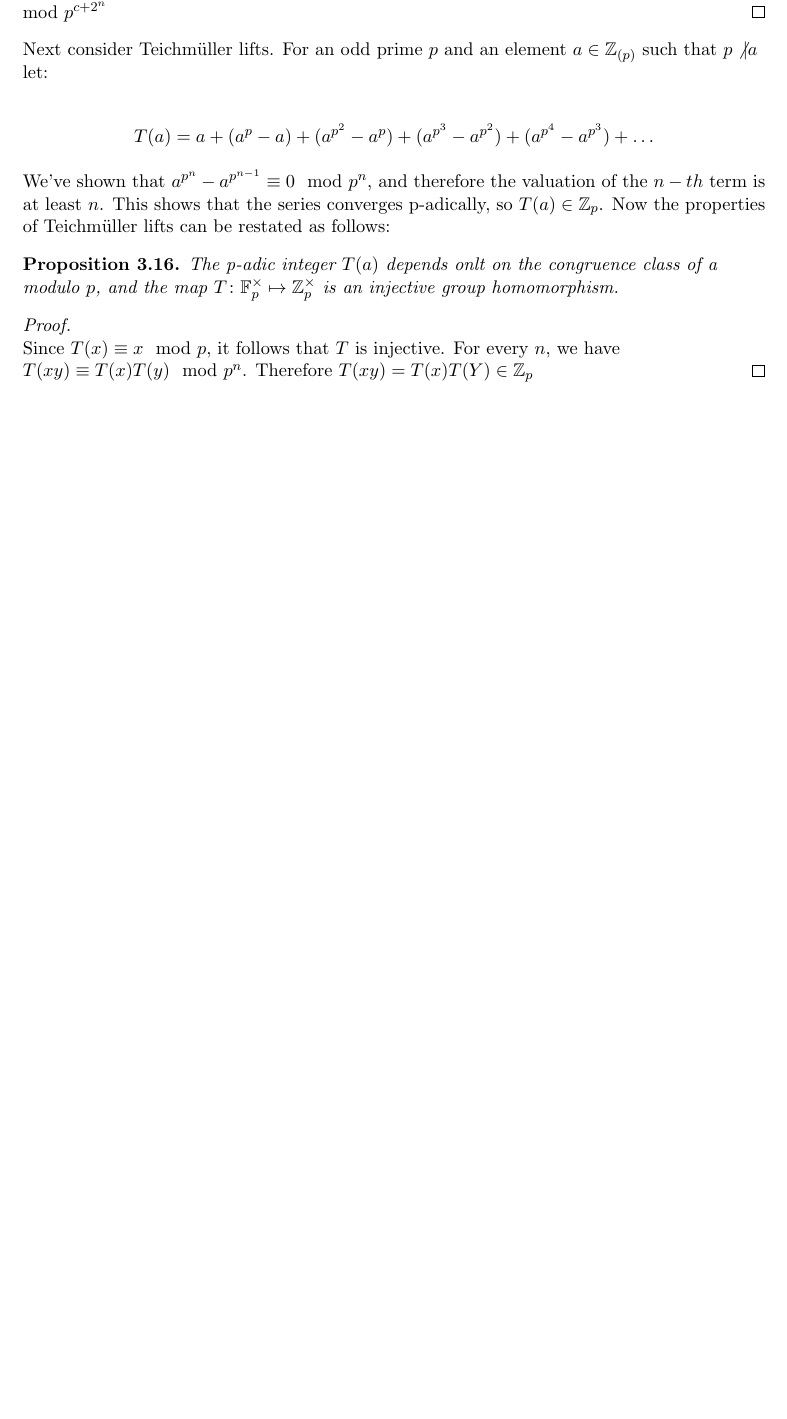
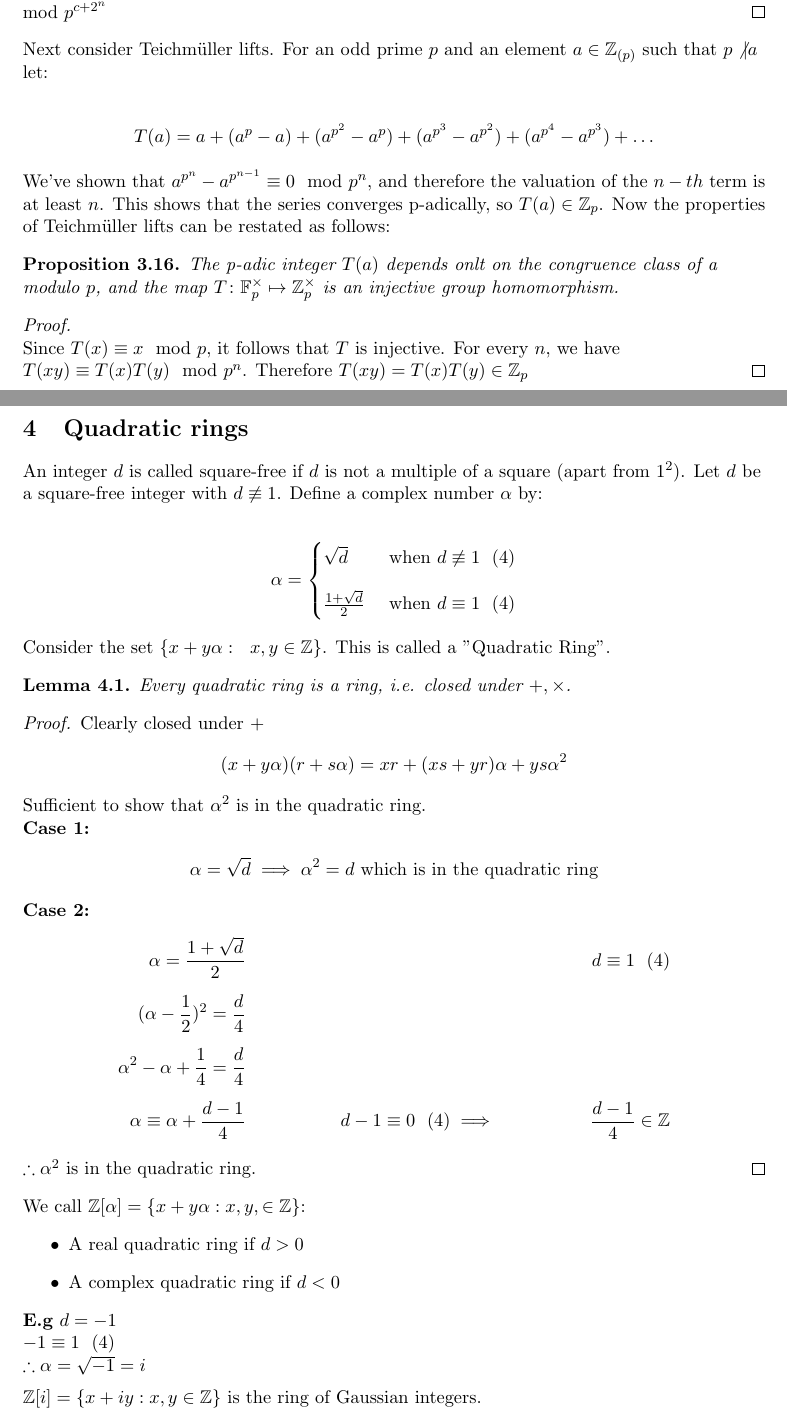
Before and after one commit to VRvinny/number-theory, a LaTeX paper (number.tex): part of page 51 of 51 before the commit and two parts of pages 51 and 52 of 54 after it, the two joined at a grey line, cut so that both start at the same text, the shorter picture padded with empty space. Compiled offline with pdfLaTeX.

Commit message:
quadratic ringssssss

```diff
--- a/number.tex
+++ b/number.tex
@@ -2252,5 +2252,58 @@ We've shown that $a^{p^n} - a^{p^{n-1}} \equiv 0 \mod p^n$, and therefore the va
 \end{proposition}
 
 \begin{proof} $ $\\
-	Since $T(x) \equiv x \mod p$, it follows that $T$ is injective. For every $n$, we have $T(xy) \equiv T(x)T(y) \mod p^n$. Therefore $T(xy) = T(x)T(Y) \in \mathbb{Z}_p$
-\end{proof}
+	Since $T(x) \equiv x \mod p$, it follows that $T$ is injective. For every $n$, we have $T(xy) \equiv T(x)T(y) \mod p^n$. Therefore $T(xy) = T(x)T(y) \in \mathbb{Z}_p$
+\end{proof}
+
+\newpage
+\section{Quadratic rings}
+An integer $d$ is called square-free if $d$ is not a multiple of a square (apart from $1^2$). Let $d$ be a square-free integer with $d\not \equiv 1$. Define a complex number $\alpha$ by:
+
+
+\begin{align*}
+	\alpha =
+	\begin{cases}
+		\sqrt{d} & \text{ when }d \not \equiv 1   \hspace{7pt} (4)\\[1em]
+		\frac{1+\sqrt{d}}{2} & \text{ when } d \equiv 1 \hspace{7pt} (4)
+	\end{cases}
+\end{align*}
+
+Consider the set $\{x+y\alpha : \hspace{7pt} x,y \in \mathbb{Z} \}$. This is called a "Quadratic Ring".
+
+\begin{lemma}
+Every quadratic ring is a ring, i.e. closed under $+, \times$.
+\end{lemma}
+\begin{proof}
+Clearly closed under +
+	\begin{align*}
+	(x+y\alpha)(r+s\alpha) = xr + (xs+yr)\alpha + ys\alpha^2
+	\end{align*}
+
+	Sufficient to show that $\alpha^2$ is in the quadratic ring.
+
+
+	\textbf{Case 1:}
+	\begin{align*}
+		\alpha = \sqrt{d} \implies \alpha^2 = d \text{ which is in the quadratic ring}
+	\end{align*}
+
+	\textbf{Case 2:}
+	\begin{align*}
+		\alpha = \frac{1+\sqrt{d}}{2}  &&&& d \equiv 1 \hspace{7pt} (4)\\[0.5em]
+		(\alpha - \frac{1}{2})^2 = \frac{d}{4}\\[0.5em]
+		\alpha^2 -\alpha + \frac{1}{4} = \frac{d}{4}\\[0.5em]
+		\alpha \equiv \alpha + \frac{d-1}{4} && d-1 \equiv 0 \hspace{7pt} (4) \implies && \frac{d-1}{4} \in \mathbb{Z}
+	\end{align*}
+	$\therefore \alpha^2 $ is in the quadratic ring.
+\end{proof}
+
+We call $\mathbb{Z}[\alpha] = \{x+y\alpha : x,y, \in \mathbb{Z}\}$:
+\begin{itemize}
+	\item{A real quadratic ring if $d>0$}
+	\item{A complex quadratic ring if $d<0$}
+\end{itemize}
+\textbf{E.g} $d=-1$\\
+$-1\equiv 1 \hspace{7pt} (4) $\\
+$\therefore \alpha = \sqrt{-1} = i$\\[0.5em]
+
+$\mathbb{Z}[i] = \{x+iy : x,y \in \mathbb{Z} \} $ is the ring of Gaussian integers.\\[1em]
```
Also changed, not shown: number.pdf, number.tex (86 more changed lines).
